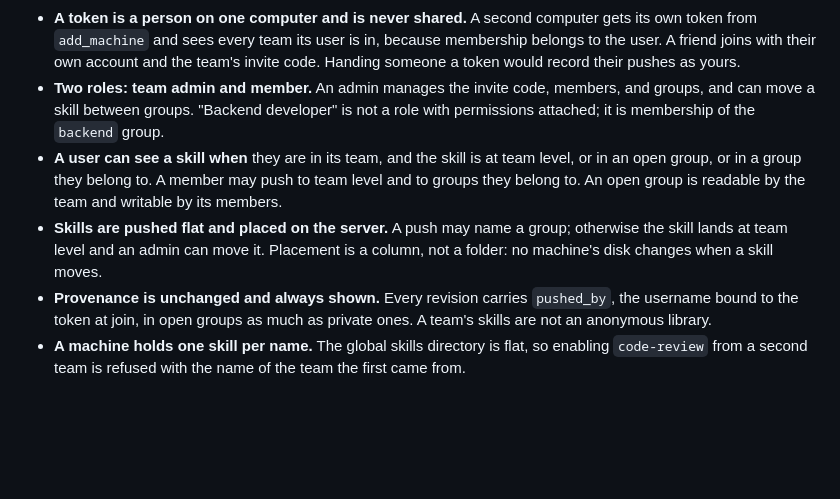
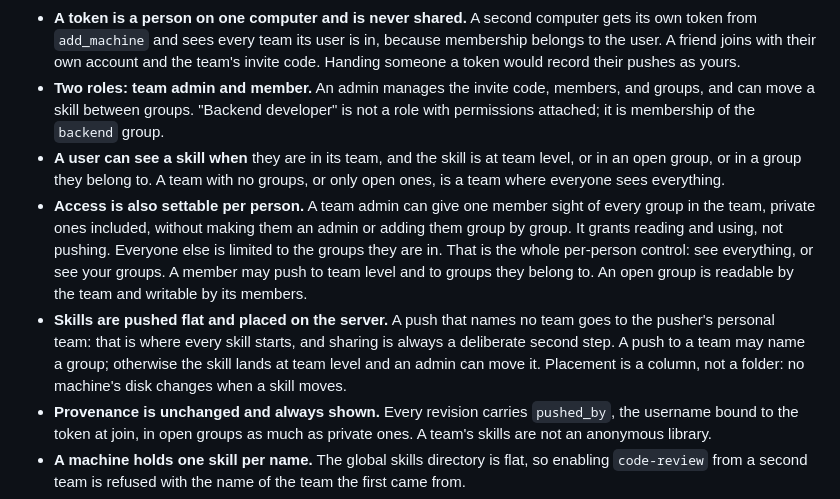
Before and after one commit to dchristopoulos/AIStack, a Markdown page: docs/adr/0015-teams-and-groups.md, the part around the change. Drawn GitHub-style; blank space fills up the shorter version.

Commit message:
Record the per-person setting and where a push with no team goes
A push that names no team lands in the pusher's personal team, so sharing
is always a second, deliberate step.

Group membership alone could not say "this one person may see every
group" without making them an admin or adding them to each. A team admin
can now give a member sight of every group, for reading and using only.
It is one setting with two values, not a permission list.

```diff
--- a/docs/adr/0015-teams-and-groups.md
+++ b/docs/adr/0015-teams-and-groups.md
@@ -12,8 +12,9 @@ The shape is GitHub's, because it is the one most people who will use this alrea
 - **A team has its own invite code**, generated by the server, stored as a hash, and replaceable by a team admin. The server's code admits someone to the server; a team's code admits them to that team and nothing else.
 - **A token is a person on one computer and is never shared.** A second computer gets its own token from `add_machine` and sees every team its user is in, because membership belongs to the user. A friend joins with their own account and the team's invite code. Handing someone a token would record their pushes as yours.
 - **Two roles: team admin and member.** An admin manages the invite code, members, and groups, and can move a skill between groups. "Backend developer" is not a role with permissions attached; it is membership of the `backend` group.
-- **A user can see a skill when** they are in its team, and the skill is at team level, or in an open group, or in a group they belong to. A member may push to team level and to groups they belong to. An open group is readable by the team and writable by its members.
-- **Skills are pushed flat and placed on the server.** A push may name a group; otherwise the skill lands at team level and an admin can move it. Placement is a column, not a folder: no machine's disk changes when a skill moves.
+- **A user can see a skill when** they are in its team, and the skill is at team level, or in an open group, or in a group they belong to. A team with no groups, or only open ones, is a team where everyone sees everything.
+- **Access is also settable per person.** A team admin can give one member sight of every group in the team, private ones included, without making them an admin or adding them group by group. It grants reading and using, not pushing. Everyone else is limited to the groups they are in. That is the whole per-person control: see everything, or see your groups. A member may push to team level and to groups they belong to. An open group is readable by the team and writable by its members.
+- **Skills are pushed flat and placed on the server.** A push that names no team goes to the pusher's personal team: that is where every skill starts, and sharing is always a deliberate second step. A push to a team may name a group; otherwise the skill lands at team level and an admin can move it. Placement is a column, not a folder: no machine's disk changes when a skill moves.
 - **Provenance is unchanged and always shown.** Every revision carries `pushed_by`, the username bound to the token at join, in open groups as much as private ones. A team's skills are not an anonymous library.
 - **A machine holds one skill per name.** The global skills directory is flat, so enabling `code-review` from a second team is refused with the name of the team the first came from.
 - **Removing access stops listing, installing, and updating. It does not delete installed copies**, which are files on someone's disk (ADR-0001). Their next sync reports the skill as no longer available to them.
```
